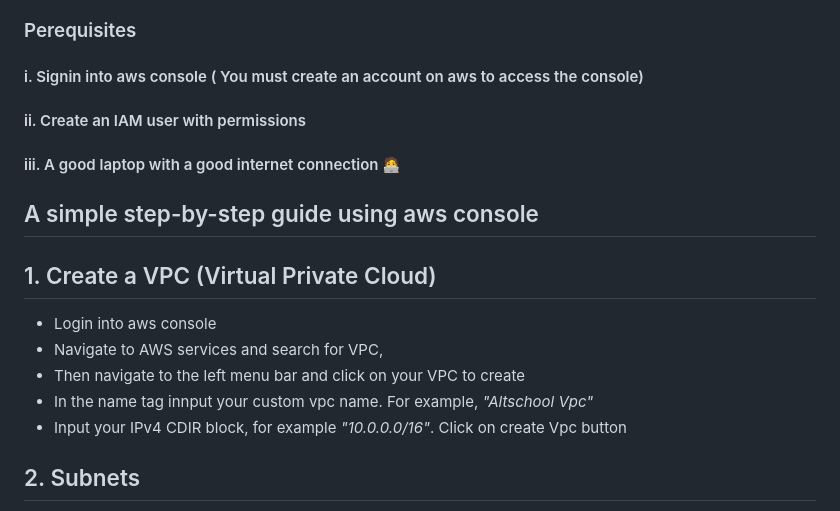
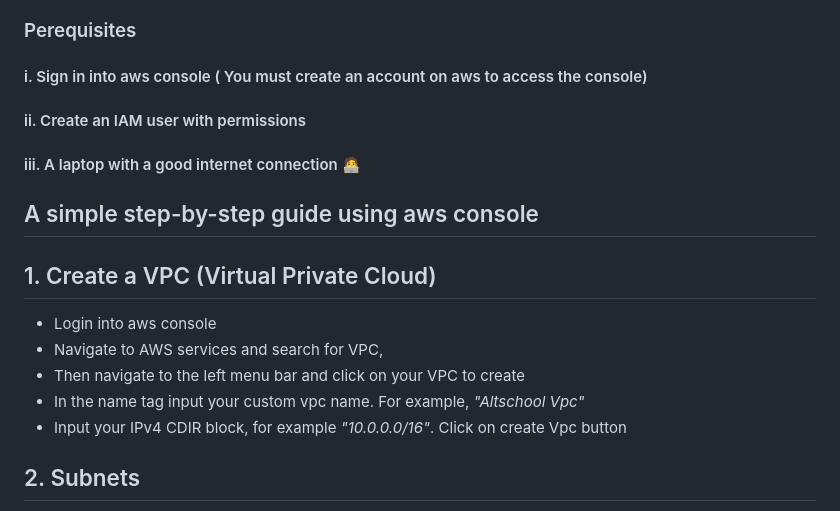
Before and after one commit to Steveric1/Altschool-Assignment-, a Markdown page: README.md, the part around the change. GitHub-like rendering.

```diff
--- a/README.md
+++ b/README.md
@@ -3,15 +3,15 @@
 ## Introduction
 ### To create a VPC (Virtual Private Cloud) with public and private subnets is one of the ways to segregate applications and resources from the public internet.This Readme is a simple guide on how to create a VPC with subnets, route tables, internet gateway, NAT gateway, and security groups in AWS (Amazon Web Services)
 ### Perequisites
-#### i. Signin into aws console ( You must create an account on aws to access the console)
+#### i. Sign in into aws console ( You must create an account on aws to access the console)
 #### ii. Create an IAM user with permissions
-#### iii. A good laptop with a good internet connection :technologist:
+#### iii. A laptop with a good internet connection :technologist:
 ## A simple step-by-step guide using aws console
 ## 1. Create a VPC (Virtual Private Cloud)
  - Login into aws console
  - Navigate to AWS services and search for VPC,
  - Then navigate to the left menu bar and click on your VPC to create
- - In the name tag innput your custom vpc name. For example, *"Altschool Vpc"*
+ - In the name tag input your custom vpc name. For example, *"Altschool Vpc"*
  - Input your IPv4 CDIR block, for example *"10.0.0.0/16"*. Click on create Vpc button
  ## 2. Subnets
  - By your top right on the services menu, click on subnets
```
